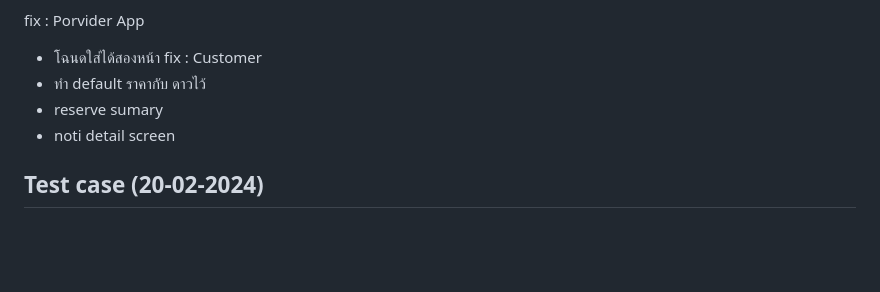
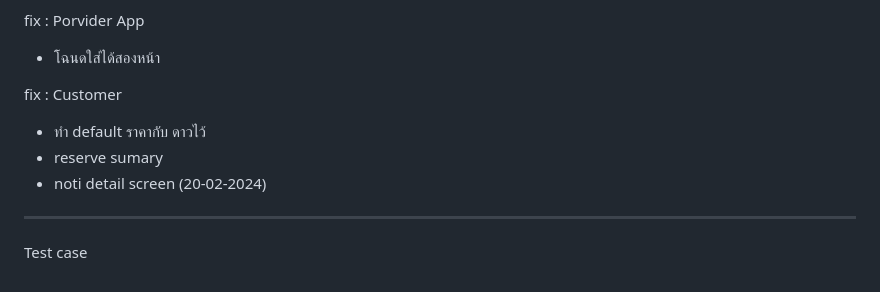
Before and after one commit to WatcharapolxFa/Computer-Engineer-Kmitl, a Markdown page: Project-kmitl/README.md, the part around the change. GitHub-like rendering; blank space fills up the shorter version.

```diff
--- a/Project-kmitl/README.md
+++ b/Project-kmitl/README.md
@@ -119,11 +119,11 @@ feature :  Porvider App
 
 fix : Porvider App
 - โฉนดใส่ได้สองหน้า
+
 fix : Customer
 - ทำ default ราคากับ ดาวไว้
 - reserve sumary
 - noti detail screen
-
-Test case
 (20-02-2024)
 --------------------------------------------
+Test case
```
